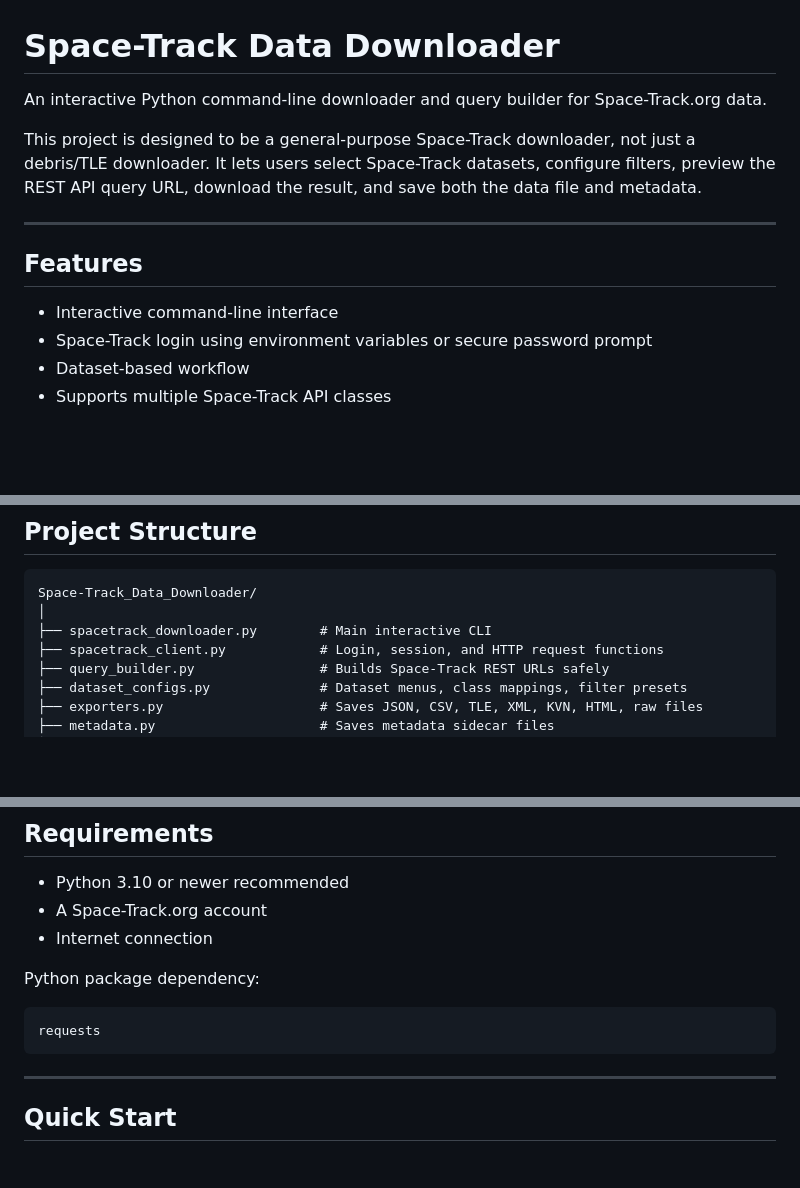
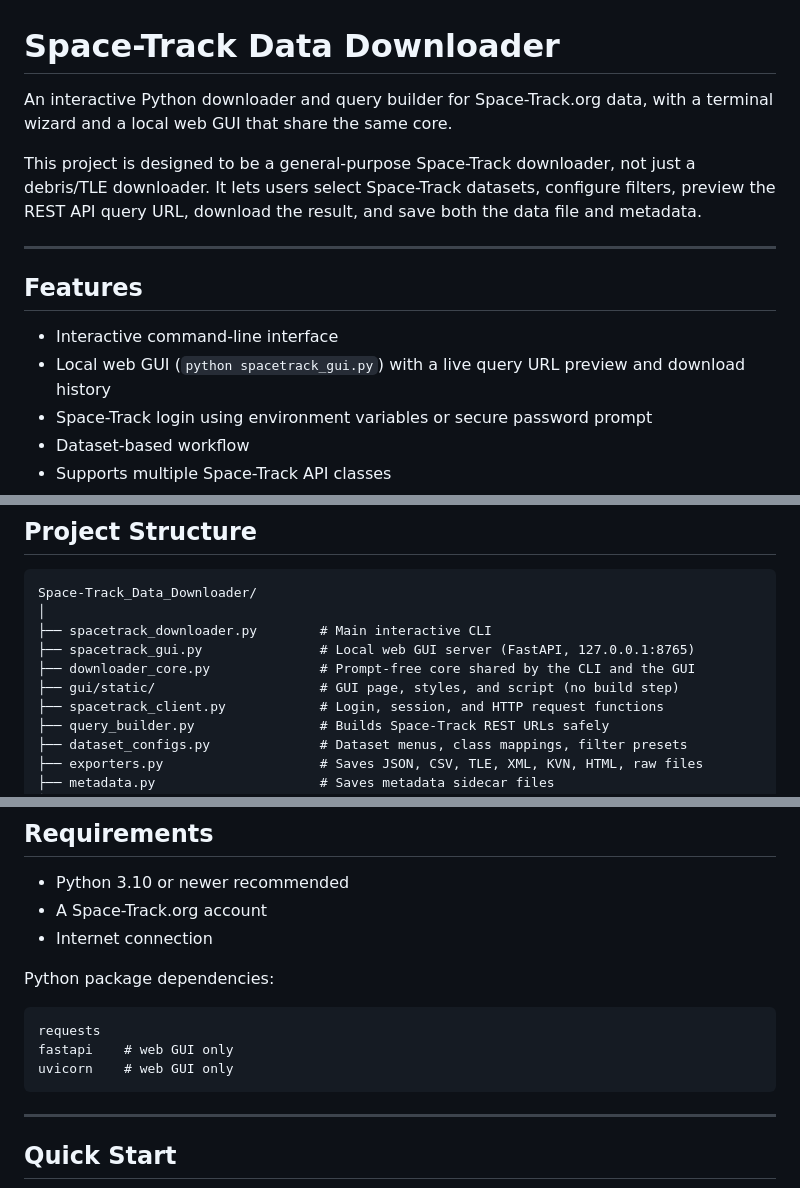
Before and after one commit to SpaceCadet000/space-track-data-downloader, a Markdown page: README.md, 3 parts joined by grey strips. GitHub-like rendering; blank space fills up the shorter version.

````diff
--- a/README.md
+++ b/README.md
@@ -14,7 +14,7 @@ DESCRIPTION:  Provides project overview, installation steps, usage instructions,
 
 # Space-Track Data Downloader
 
-An interactive Python command-line downloader and query builder for Space-Track.org data.
+An interactive Python downloader and query builder for Space-Track.org data, with a terminal wizard and a local web GUI that share the same core.
 
 This project is designed to be a general-purpose Space-Track downloader, not just a debris/TLE downloader. It lets users select Space-Track datasets, configure filters, preview the REST API query URL, download the result, and save both the data file and metadata.
 
@@ -23,6 +23,7 @@ This project is designed to be a general-purpose Space-Track downloader, not jus
 ## Features
 
 * Interactive command-line interface
+* Local web GUI (`python spacetrack_gui.py`) with a live query URL preview and download history
 * Space-Track login using environment variables or secure password prompt
 * Dataset-based workflow
 * Supports multiple Space-Track API classes
@@ -43,6 +44,9 @@ This project is designed to be a general-purpose Space-Track downloader, not jus
 Space-Track_Data_Downloader/
 │
 ├── spacetrack_downloader.py        # Main interactive CLI
+├── spacetrack_gui.py               # Local web GUI server (FastAPI, 127.0.0.1:8765)
+├── downloader_core.py              # Prompt-free core shared by the CLI and the GUI
+├── gui/static/                     # GUI page, styles, and script (no build step)
 ├── spacetrack_client.py            # Login, session, and HTTP request functions
 ├── query_builder.py                # Builds Space-Track REST URLs safely
 ├── dataset_configs.py              # Dataset menus, class mappings, filter presets
@@ -63,10 +67,12 @@ Space-Track_Data_Downloader/
 * A Space-Track.org account
 * Internet connection
 
-Python package dependency:
+Python package dependencies:
 
 ```text
 requests
+fastapi    # web GUI only
+uvicorn    # web GUI only
 ```
 
 ---
````
Also changed, not shown: other parts of README.md (+34 -0 lines), CLAUDE.md (+19 -13 lines).
